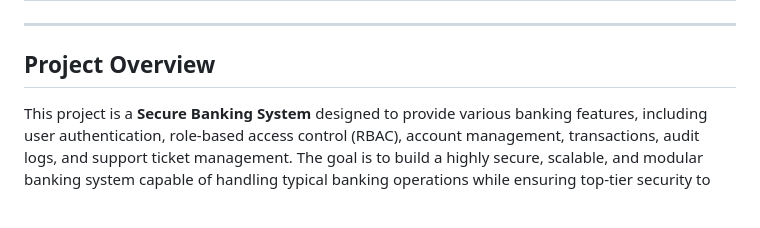
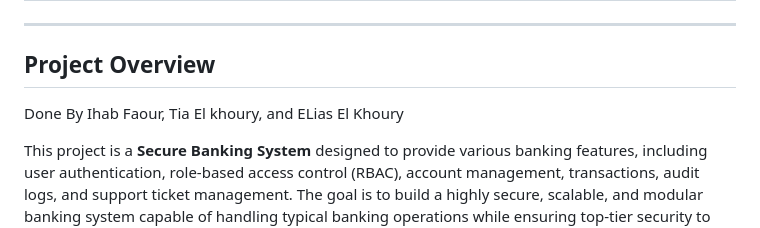
Before and after one commit to tne12/SecureBank-Project, a Markdown page: README.md, the part around the change. GitHub-like rendering; blank space fills up the shorter version.

```diff
--- a/README.md
+++ b/README.md
@@ -3,6 +3,7 @@
 ---
 
 ## **Project Overview**
+Done By Ihab Faour, Tia El khoury, and ELias El Khoury
 
 This project is a **Secure Banking System** designed to provide various banking features, including user authentication, role-based access control (RBAC), account management, transactions, audit logs, and support ticket management. The goal is to build a highly secure, scalable, and modular banking system capable of handling typical banking operations while ensuring top-tier security to prevent common vulnerabilities such as SQL injection, XSS, broken access control, and more.
 
```
